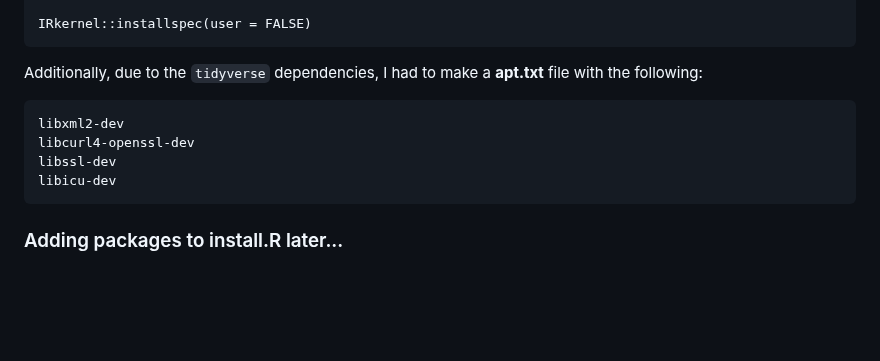
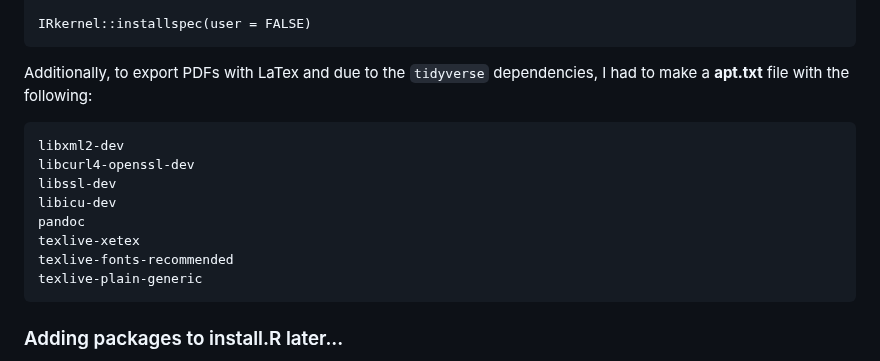
Before and after one commit to rjenki/BIOS512, a Markdown page: README.md, the part around the change. GitHub-like rendering; blank space fills up the shorter version.

Commit message:
Added Latex stuff for Jupyter notebooks

````diff
--- a/README.md
+++ b/README.md
@@ -24,12 +24,16 @@ install.packages("IRkernel", dependencies = TRUE)
 
 IRkernel::installspec(user = FALSE)
 ```
-Additionally, due to the `tidyverse` dependencies, I had to make a **apt.txt** file with the following:
+Additionally, to export PDFs with LaTex and due to the `tidyverse` dependencies, I had to make a **apt.txt** file with the following:
 ```
 libxml2-dev
 libcurl4-openssl-dev
 libssl-dev
 libicu-dev
+pandoc
+texlive-xetex
+texlive-fonts-recommended
+texlive-plain-generic
 ```
 ### Adding packages to install.R later...
 To add a package and incorporate that into your Binder, you will need to update your **install.R** file on GitHub and rerun it in Binder. For example, to add the *shiny* package, you will need to change your **install.R** file to what is shown below:
````
